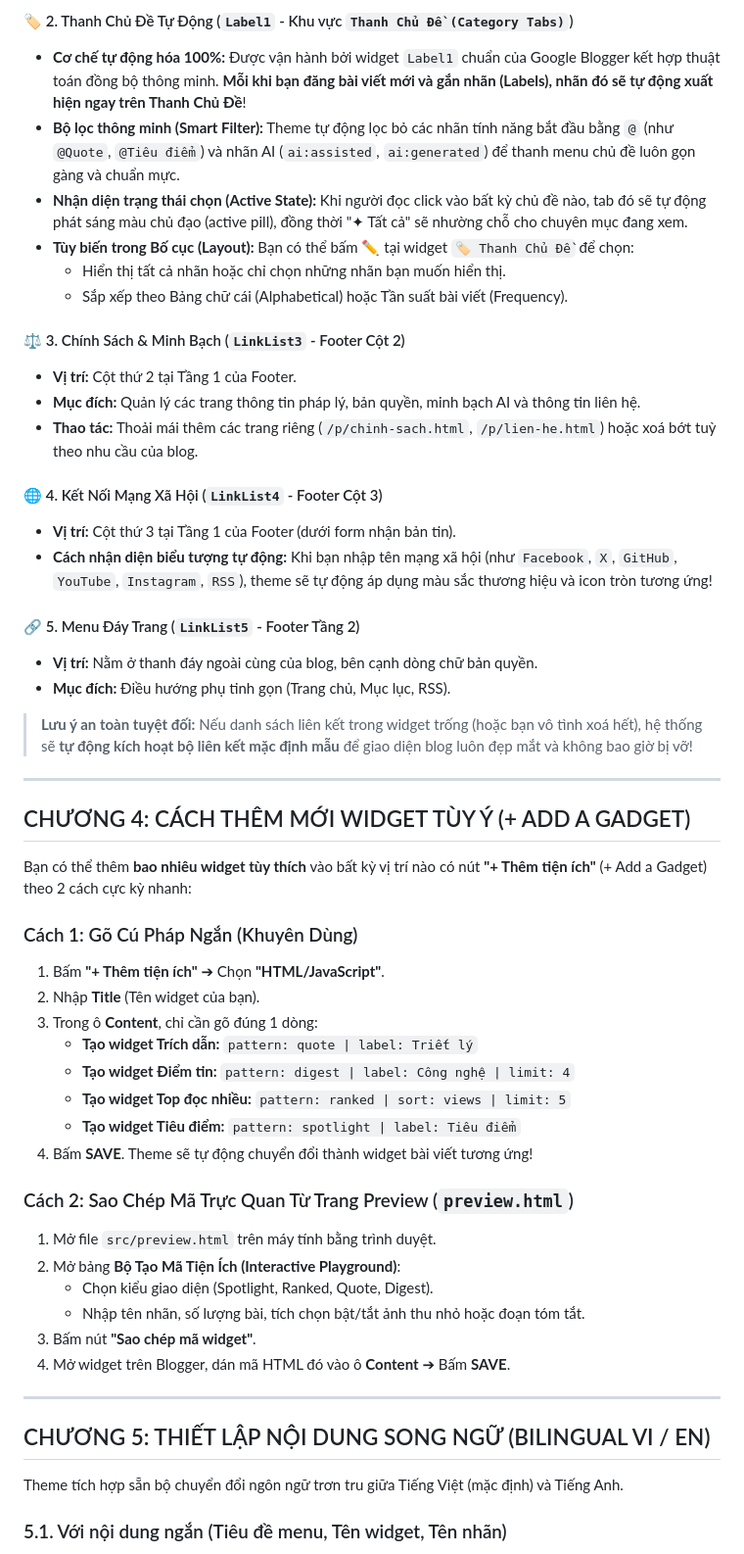
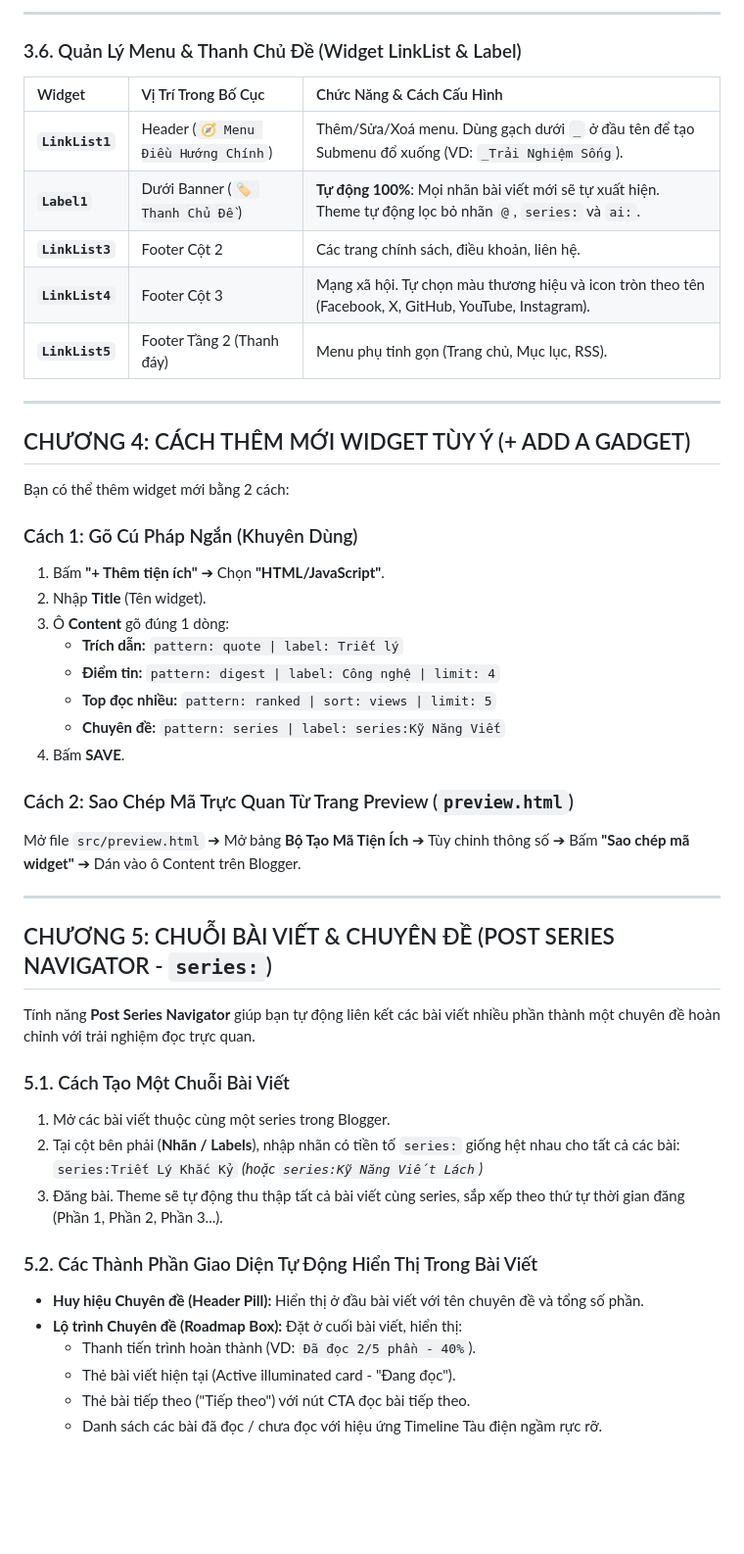
Before and after one commit to minami-namtruong/tra-da-blog-theme, a Markdown page: guider/guider.md, the part around one of its changes. Shown at 98% size. Rendered like a GitHub page; blank space fills up the shorter version.

Commit message:
docs: sync guider.md documentation with codebase and add GEMINI.md rule

```diff
--- a/guider/guider.md
+++ b/guider/guider.md
@@ -328,55 +235,52 @@ Bạn hoàn toàn có thể **Thêm, Sửa, Xoá hoặc Sắp xếp** bất kỳ
 
-#### 🏷️ 2. Thanh Chủ Đề Tự Động (`Label1` - Khu vực `Thanh Chủ Đề (Category Tabs)`)
-* **Cơ chế tự động hóa 100%:** Được vận hành bởi widget `Label1` chuẩn của Google Blogger kết hợp thuật toán đồng bộ thông minh. **Mỗi khi bạn đăng bài viết mới và gắn nhãn (Labels), nhãn đó sẽ tự động xuất hiện ngay trên Thanh Chủ Đề**!
-* **Bộ lọc thông minh (Smart Filter):** Theme tự động lọc bỏ các nhãn tính năng bắt đầu bằng `@` (như `@Quote`, `@Tiêu điểm`) và nhãn AI (`ai:assisted`, `ai:generated`) để thanh menu chủ đề luôn gọn gàng và chuẩn mực.
-* **Nhận diện trạng thái chọn (Active State):** Khi người đọc click vào bất kỳ chủ đề nào, tab đó sẽ tự động phát sáng màu chủ đạo (active pill), đồng thời "✦ Tất cả" sẽ nhường chỗ cho chuyên mục đang xem.
-* **Tùy biến trong Bố cục (Layout):** Bạn có thể bấm ✏️ tại widget `🏷️ Thanh Chủ Đề` để chọn:
-  * Hiển thị tất cả nhãn hoặc chỉ chọn những nhãn bạn muốn hiển thị.
-  * Sắp xếp theo Bảng chữ cái (Alphabetical) hoặc Tần suất bài viết (Frequency).
+---
 
-#### ⚖️ 3. Chính Sách & Minh Bạch (`LinkList3` - Footer Cột 2)
-* **Vị trí:** Cột thứ 2 tại Tầng 1 của Footer.
-* **Mục đích:** Quản lý các trang thông tin pháp lý, bản quyền, minh bạch AI và thông tin liên hệ.
-* **Thao tác:** Thoải mái thêm các trang riêng (`/p/chinh-sach.html`, `/p/lien-he.html`) hoặc xoá bớt tuỳ theo nhu cầu của blog.
+### 3.6. Quản Lý Menu & Thanh Chủ Đề (Widget LinkList & Label)
 
-#### 🌐 4. Kết Nối Mạng Xã Hội (`LinkList4` - Footer Cột 3)
-* **Vị trí:** Cột thứ 3 tại Tầng 1 của Footer (dưới form nhận bản tin).
-* **Cách nhận diện biểu tượng tự động:** Khi bạn nhập tên mạng xã hội (như `Facebook`, `X`, `GitHub`, `YouTube`, `Instagram`, `RSS`), theme sẽ tự động áp dụng màu sắc thương hiệu và icon tròn tương ứng!
-
-#### 🔗 5. Menu Đáy Trang (`LinkList5` - Footer Tầng 2)
-* **Vị trí:** Nằm ở thanh đáy ngoài cùng của blog, bên cạnh dòng chữ bản quyền.
-* **Mục đích:** Điều hướng phụ tinh gọn (Trang chủ, Mục lục, RSS).
-
-> **Lưu ý an toàn tuyệt đối:** Nếu danh sách liên kết trong widget trống (hoặc bạn vô tình xoá hết), hệ thống sẽ **tự động kích hoạt bộ liên kết mặc định mẫu** để giao diện blog luôn đẹp mắt và không bao giờ bị vỡ!
+| Widget | Vị Trí Trong Bố Cục | Chức Năng & Cách Cấu Hình |
+| :--- | :--- | :--- |
+| **`LinkList1`** | Header (`🧭 Menu Điều Hướng Chính`) | Thêm/Sửa/Xoá menu. Dùng gạch dưới `_` ở đầu tên để tạo Submenu đổ xuống (VD: `_Trải Nghiệm Sống`). |
+| **`Label1`** | Dưới Banner (`🏷️ Thanh Chủ Đề`) | **Tự động 100%**: Mọi nhãn bài viết mới sẽ tự xuất hiện. Theme tự động lọc bỏ nhãn `@`, `series:` và `ai:`. |
+| **`LinkList3`** | Footer Cột 2 | Các trang chính sách, điều khoản, liên hệ. |
+| **`LinkList4`** | Footer Cột 3 | Mạng xã hội. Tự chọn màu thương hiệu và icon tròn theo tên (Facebook, X, GitHub, YouTube, Instagram). |
+| **`LinkList5`** | Footer Tầng 2 (Thanh đáy) | Menu phụ tinh gọn (Trang chủ, Mục lục, RSS). |
 
 ---
 
 ## CHƯƠNG 4: CÁCH THÊM MỚI WIDGET TÙY Ý (+ ADD A GADGET)
 
-Bạn có thể thêm **bao nhiêu widget tùy thích** vào bất kỳ vị trí nào có nút **"+ Thêm tiện ích"** (+ Add a Gadget) theo 2 cách cực kỳ nhanh:
+Bạn có thể thêm widget mới bằng 2 cách:
 
 ### Cách 1: Gõ Cú Pháp Ngắn (Khuyên Dùng)
 1. Bấm **"+ Thêm tiện ích"** ➔ Chọn **"HTML/JavaScript"**.
-2. Nhập **Title** (Tên widget của bạn).
-3. Trong ô **Content**, chỉ cần gõ đúng 1 dòng:
-   * **Tạo widget Trích dẫn:** `pattern: quote | label: Triết lý`
-   * **Tạo widget Điểm tin:** `pattern: digest | label: Công nghệ | limit: 4`
-   * **Tạo widget Top đọc nhiều:** `pattern: ranked | sort: views | limit: 5`
-   * **Tạo widget Tiêu điểm:** `pattern: spotlight | label: Tiêu điểm`
-4. Bấm **SAVE**. Theme sẽ tự động chuyển đổi thành widget bài viết tương ứng!
+2. Nhập **Title** (Tên widget).
+3. Ô **Content** gõ đúng 1 dòng:
+   * **Trích dẫn:** `pattern: quote | label: Triết lý`
+   * **Điểm tin:** `pattern: digest | label: Công nghệ | limit: 4`
+   * **Top đọc nhiều:** `pattern: ranked | sort: views | limit: 5`
+   * **Chuyên đề:** `pattern: series | label: series:Kỹ Năng Viết`
+4. Bấm **SAVE**.
 
 ### Cách 2: Sao Chép Mã Trực Quan Từ Trang Preview (`preview.html`)
-1. Mở file `src/preview.html` trên máy tính bằng trình duyệt.
-2. Mở bảng **Bộ Tạo Mã Tiện Ích (Interactive Playground)**:
-   * Chọn kiểu giao diện (Spotlight, Ranked, Quote, Digest).
-   * Nhập tên nhãn, số lượng bài, tích chọn bật/tắt ảnh thu nhỏ hoặc đoạn tóm tắt.
-3. Bấm nút **"Sao chép mã widget"**.
-4. Mở widget trên Blogger, dán mã HTML đó vào ô **Content** ➔ Bấm **SAVE**.
+Mở file `src/preview.html` ➔ Mở bảng **Bộ Tạo Mã Tiện Ích** ➔ Tùy chỉnh thông số ➔ Bấm **"Sao chép mã widget"** ➔ Dán vào ô Content trên Blogger.
 
 ---
 
-## CHƯƠNG 5: THIẾT LẬP NỘI DUNG SONG NGỮ (BILINGUAL VI / EN)
+## CHƯƠNG 5: CHUỖI BÀI VIẾT & CHUYÊN ĐỀ (POST SERIES NAVIGATOR - `series:`)
 
-Theme tích hợp sẵn bộ chuyển đổi ngôn ngữ trơn tru giữa Tiếng Việt (mặc định) và Tiếng Anh.
+Tính năng **Post Series Navigator** giúp bạn tự động liên kết các bài viết nhiều phần thành một chuyên đề hoàn chỉnh với trải nghiệm đọc trực quan.
 
-### 5.1. Với nội dung ngắn (Tiêu đề menu, Tên widget, Tên nhãn)
+### 5.1. Cách Tạo Một Chuỗi Bài Viết
+1. Mở các bài viết thuộc cùng một series trong Blogger.
+2. Tại cột bên phải (**Nhãn / Labels**), nhập nhãn có tiền tố `series:` giống hệt nhau cho tất cả các bài:
+   `series:Triết Lý Khắc Kỷ` *(hoặc `series:Kỹ Năng Viết Lách`)*
+3. Đăng bài. Theme sẽ tự động thu thập tất cả bài viết cùng series, sắp xếp theo thứ tự thời gian đăng (Phần 1, Phần 2, Phần 3...).
+
+### 5.2. Các Thành Phần Giao Diện Tự Động Hiển Thị Trong Bài Viết
+* **Huy hiệu Chuyên đề (Header Pill):** Hiển thị ở đầu bài viết với tên chuyên đề và tổng số phần.
+* **Lộ trình Chuyên đề (Roadmap Box):** Đặt ở cuối bài viết, hiển thị:
+  * Thanh tiến trình hoàn thành (VD: `Đã đọc 2/5 phần - 40%`).
+  * Thẻ bài viết hiện tại (Active illuminated card - "Đang đọc").
+  * Thẻ bài tiếp theo ("Tiếp theo") với nút CTA đọc bài tiếp theo.
+  * Danh sách các bài đã đọc / chưa đọc với hiệu ứng Timeline Tàu điện ngầm rực rỡ.
+
```
Also changed, not shown: other parts of guider/guider.md (+357 -297 lines), GEMINI.md (added, +2 -0 lines).
